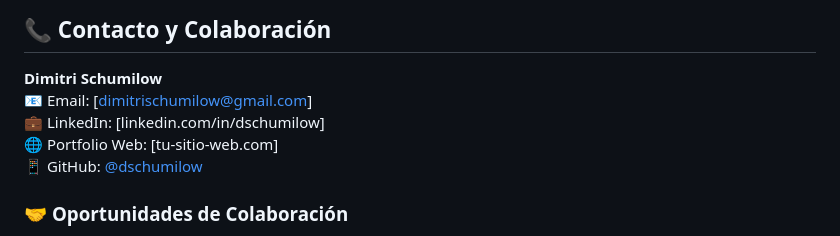
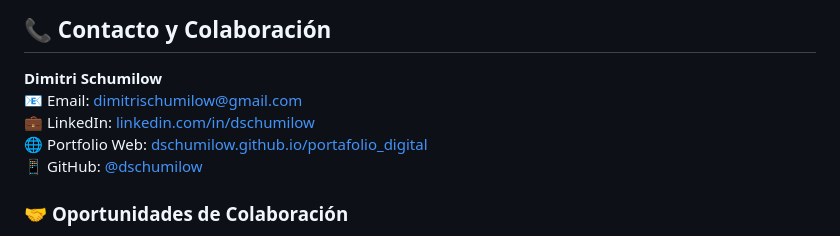
Before and after one commit to dschumilow/portafolio_digital, a Markdown page: README.md, the part around the change. GitHub-like rendering.

Commit message:
🔗 Corregir enlaces clickeables en README
✅ Enlaces corregidos:
- Email: Agregado protocolo mailto:
- LinkedIn: Agregado https:// completo
- Portfolio Web: URL limpia sin fragmento
- GitHub: Mantiene formato correcto

🎯 Ahora todos los enlaces funcionan correctamente en GitHub

```diff
--- a/README.md
+++ b/README.md
@@ -246,9 +246,9 @@ portafolio_digital/
 ## 📞 Contacto y Colaboración
 
 **Dimitri Schumilow**
-📧 Email: [dimitrischumilow@gmail.com]
-💼 LinkedIn: [linkedin.com/in/dschumilow]
-🌐 Portfolio Web: [tu-sitio-web.com]
+📧 Email: [dimitrischumilow@gmail.com](mailto:dimitrischumilow@gmail.com)
+💼 LinkedIn: [linkedin.com/in/dschumilow](https://linkedin.com/in/dschumilow)
+🌐 Portfolio Web: [dschumilow.github.io/portafolio_digital](https://dschumilow.github.io/portafolio_digital)
 📱 GitHub: [@dschumilow](https://github.com/dschumilow)
 
 ### 🤝 **Oportunidades de Colaboración**
```
